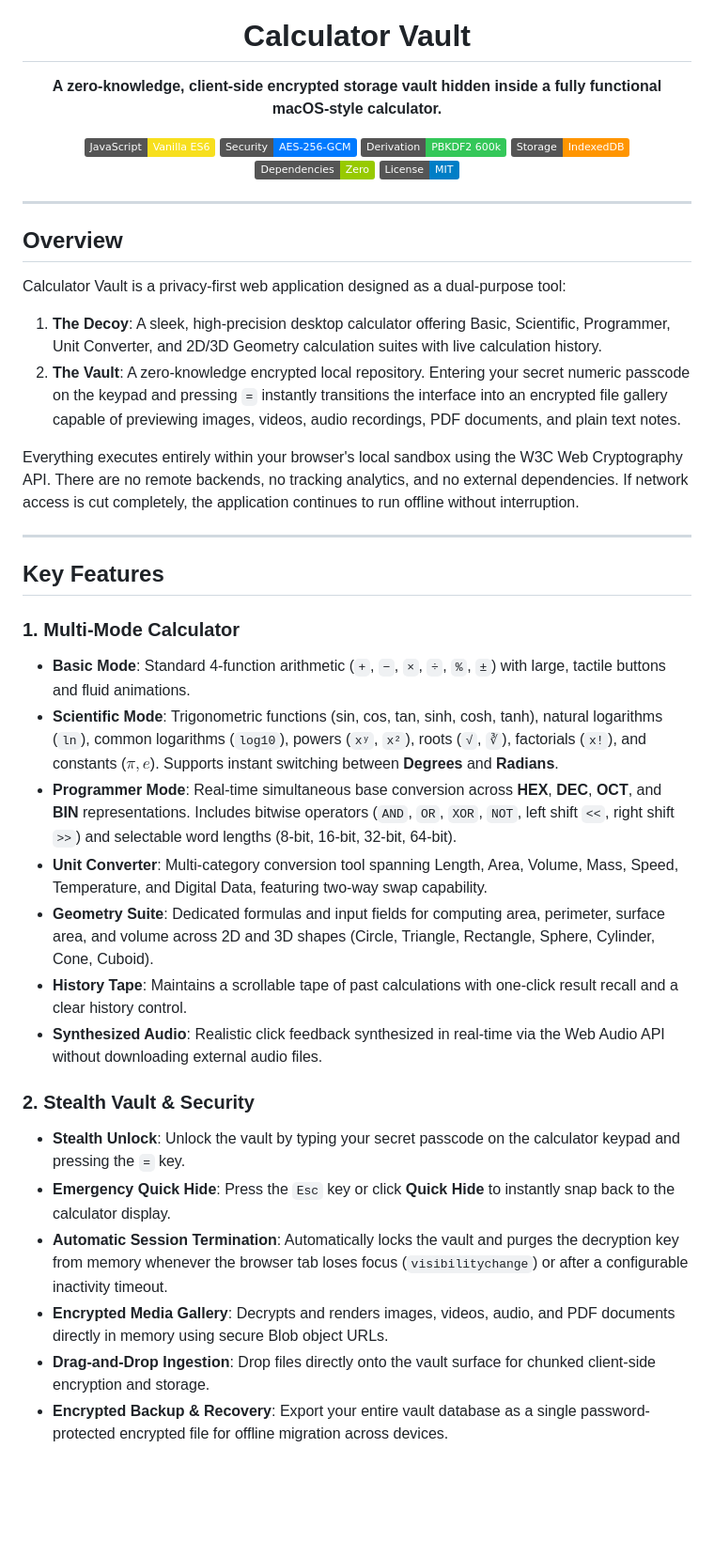
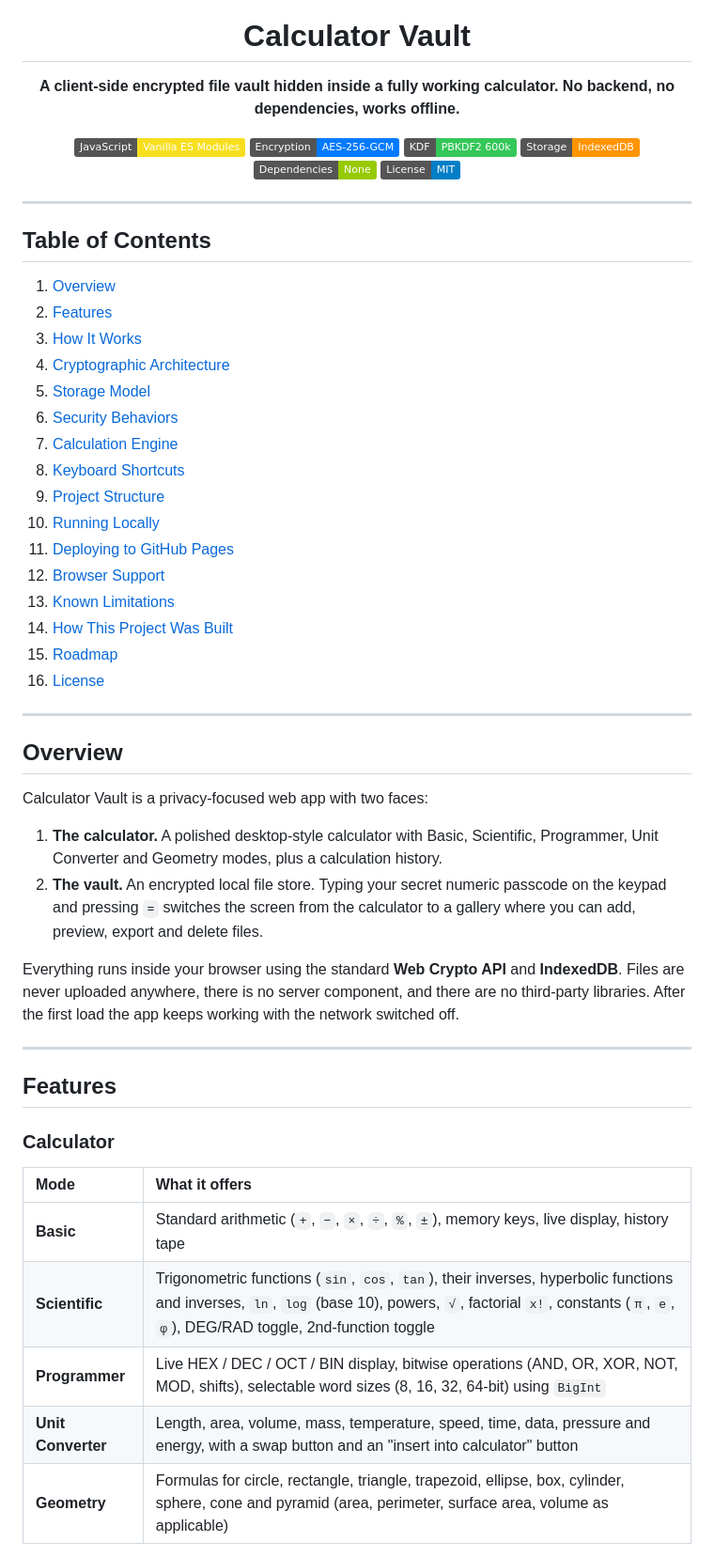
Before and after one commit to gopal9097/calculator-vault, a Markdown page: README.md, the part around one of its changes. Shown at 94% size. Rendered like a GitHub page; badges without logos; blank space fills up the shorter version.

Commit message:
Revise README for clarity and feature updates
Updated the README to clarify features and improve descriptions.

```diff
--- a/README.md
+++ b/README.md
@@ -5,45 +5,61 @@
 <h1 align="center">Calculator Vault</h1>
 
 <p align="center">
-  <strong>A zero-knowledge, client-side encrypted storage vault hidden inside a fully functional macOS-style calculator.</strong>
+  <strong>A client-side encrypted file vault hidden inside a fully working calculator. No backend, no dependencies, works offline.</strong>
 </p>
 
 <p align="center">
-  <img src="https://img.shields.io/badge/JavaScript-Vanilla%20ES6-F7DF1E?logo=javascript&logoColor=black" alt="Vanilla JS">
-  <img src="https://img.shields.io/badge/Security-AES--256--GCM-007AFF" alt="AES-256-GCM">
-  <img src="https://img.shields.io/badge/Derivation-PBKDF2%20600k-34C759" alt="PBKDF2">
+  <img src="https://img.shields.io/badge/JavaScript-Vanilla%20ES%20Modules-F7DF1E?logo=javascript&logoColor=black" alt="Vanilla JS">
+  <img src="https://img.shields.io/badge/Encryption-AES--256--GCM-007AFF" alt="AES-256-GCM">
+  <img src="https://img.shields.io/badge/KDF-PBKDF2%20600k-34C759" alt="PBKDF2">
   <img src="https://img.shields.io/badge/Storage-IndexedDB-FF9500" alt="IndexedDB">
-  <img src="https://img.shields.io/badge/Dependencies-Zero-green" alt="Zero Dependencies">
+  <img src="https://img.shields.io/badge/Dependencies-None-green" alt="No dependencies">
   <img src="https://img.shields.io/badge/License-MIT-blue" alt="MIT License">
 </p>
 
 ---
 
-## Overview
+## Table of Contents
 
-Calculator Vault is a privacy-first web application designed as a dual-purpose tool:
-1. **The Decoy**: A sleek, high-precision desktop calculator offering Basic, Scientific, Programmer, Unit Converter, and 2D/3D Geometry calculation suites with live calculation history.
-2. **The Vault**: A zero-knowledge encrypted local repository. Entering your secret numeric passcode on the keypad and pressing `=` instantly transitions the interface into an encrypted file gallery capable of previewing images, videos, audio recordings, PDF documents, and plain text notes.
-
-Everything executes entirely within your browser's local sandbox using the W3C Web Cryptography API. There are no remote backends, no tracking analytics, and no external dependencies. If network access is cut completely, the application continues to run offline without interruption.
+1. [Overview](#overview)
+2. [Features](#features)
+3. [How It Works](#how-it-works)
+4. [Cryptographic Architecture](#cryptographic-architecture)
+5. [Storage Model](#storage-model)
+6. [Security Behaviors](#security-behaviors)
+7. [Calculation Engine](#calculation-engine)
+8. [Keyboard Shortcuts](#keyboard-shortcuts)
+9. [Project Structure](#project-structure)
+10. [Running Locally](#running-locally)
+11. [Deploying to GitHub Pages](#deploying-to-github-pages)
+12. [Browser Support](#browser-support)
+13. [Known Limitations](#known-limitations)
+14. [How This Project Was Built](#how-this-project-was-built)
+15. [Roadmap](#roadmap)
+16. [License](#license)
 
 ---
 
-## Key Features
+## Overview
 
-### 1. Multi-Mode Calculator
-- **Basic Mode**: Standard 4-function arithmetic (`+`, `−`, `×`, `÷`, `%`, `±`) with large, tactile buttons and fluid animations.
-- **Scientific Mode**: Trigonometric functions (sin, cos, tan, sinh, cosh, tanh), natural logarithms (`ln`), common logarithms (`log10`), powers (`xʸ`, `x²`), roots (`√`, `∛`), factorials (`x!`), and constants ($\pi, e$). Supports instant switching between **Degrees** and **Radians**.
-- **Programmer Mode**: Real-time simultaneous base conversion across **HEX**, **DEC**, **OCT**, and **BIN** representations. Includes bitwise operators (`AND`, `OR`, `XOR`, `NOT`, left shift `<<`, right shift `>>`) and selectable word lengths (8-bit, 16-bit, 32-bit, 64-bit).
-- **Unit Converter**: Multi-category conversion tool spanning Length, Area, Volume, Mass, Speed, Temperature, and Digital Data, featuring two-way swap capability.
-- **Geometry Suite**: Dedicated formulas and input fields for computing area, perimeter, surface area, and volume across 2D and 3D shapes (Circle, Triangle, Rectangle, Sphere, Cylinder, Cone, Cuboid).
-- **History Tape**: Maintains a scrollable tape of past calculations with one-click result recall and a clear history control.
-- **Synthesized Audio**: Realistic click feedback synthesized in real-time via the Web Audio API without downloading external audio files.
+Calculator Vault is a privacy-focused web app with two faces:
 
-### 2. Stealth Vault & Security
-- **Stealth Unlock**: Unlock the vault by typing your secret passcode on the calculator keypad and pressing the `=` key.
-- **Emergency Quick Hide**: Press the `Esc` key or click **Quick Hide** to instantly snap back to the calculator display.
-- **Automatic Session Termination**: Automatically locks the vault and purges the decryption key from memory whenever the browser tab loses focus (`visibilitychange`) or after a configurable inactivity timeout.
-- **Encrypted Media Gallery**: Decrypts and renders images, videos, audio, and PDF documents directly in memory using secure Blob object URLs.
-- **Drag-and-Drop Ingestion**: Drop files directly onto the vault surface for chunked client-side encryption and storage.
-- **Encrypted Backup & Recovery**: Export your entire vault database as a single password-protected encrypted file for offline migration across devices.
+1. **The calculator.** A polished desktop-style calculator with Basic, Scientific, Programmer, Unit Converter and Geometry modes, plus a calculation history.
+2. **The vault.** An encrypted local file store. Typing your secret numeric passcode on the keypad and pressing `=` switches the screen from the calculator to a gallery where you can add, preview, export and delete files.
+
+Everything runs inside your browser using the standard **Web Crypto API** and **IndexedDB**. Files are never uploaded anywhere, there is no server component, and there are no third-party libraries. After the first load the app keeps working with the network switched off.
+
+---
+
+## Features
+
+### Calculator
+
+| Mode | What it offers |
+| :--- | :--- |
+| **Basic** | Standard arithmetic (`+`, `−`, `×`, `÷`, `%`, `±`), memory keys, live display, history tape |
+| **Scientific** | Trigonometric functions (`sin`, `cos`, `tan`), their inverses, hyperbolic functions and inverses, `ln`, `log` (base 10), powers, `√`, factorial `x!`, constants (`π`, `e`, `φ`), DEG/RAD toggle, 2nd-function toggle |
+| **Programmer** | Live HEX / DEC / OCT / BIN display, bitwise operations (AND, OR, XOR, NOT, MOD, shifts), selectable word sizes (8, 16, 32, 64-bit) using `BigInt` |
+| **Unit Converter** | Length, area, volume, mass, temperature, speed, time, data, pressure and energy, with a swap button and an "insert into calculator" button |
+| **Geometry** | Formulas for circle, rectangle, triangle, trapezoid, ellipse, box, cylinder, sphere, cone and pyramid (area, perimeter, surface area, volume as applicable) |
+
```
Also changed, not shown: other parts of README.md (+187 -119 lines).
